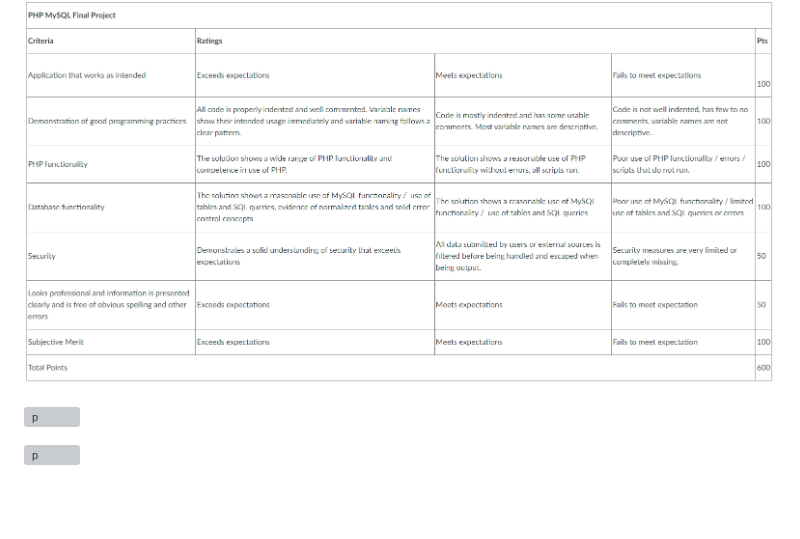
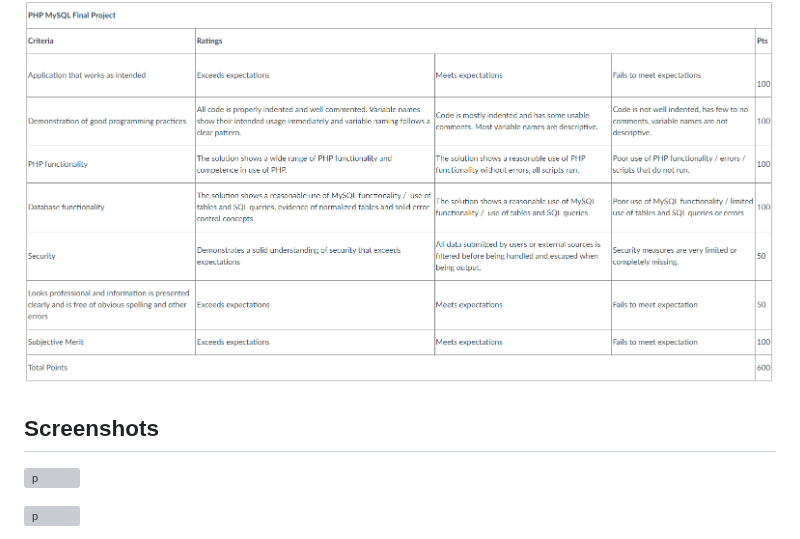
Before and after one commit to bell-kevin/finalProjectPHP2520, a Markdown page: README.md, the part around the change. GitHub-like rendering; blank space fills up the shorter version; grey boxes are pictures that could not be loaded.

```diff
--- a/README.md
+++ b/README.md
@@ -64,6 +64,8 @@ You will need to set up your site to run on your USB drive or your ePortfolio si
 
 ![p](https://github.com/bell-kevin/finalProjectPHP2520/blob/main/points.PNG)
 
+## Screenshots
+
 ![p](https://github.com/bell-kevin/finalProjectPHP2520/blob/main/finalProjectPHP/screenshots/1.PNG)
 
 ![p](https://github.com/bell-kevin/finalProjectPHP2520/blob/main/finalProjectPHP/screenshots/2.PNG)
```
